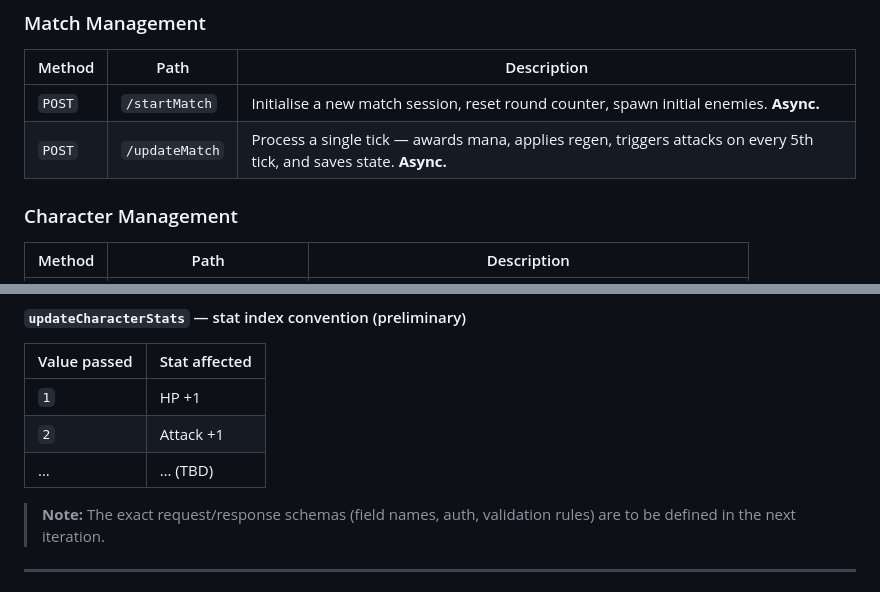
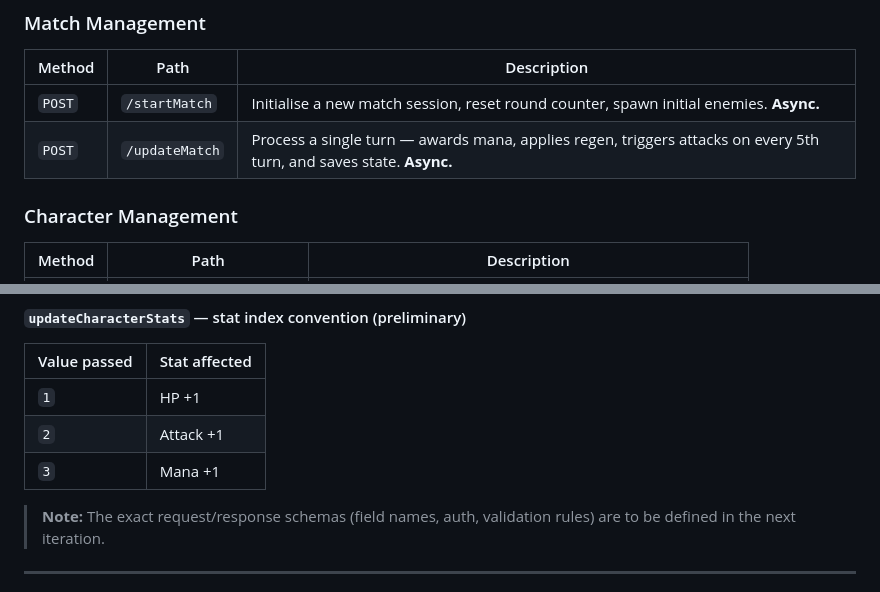
Before and after one commit to GrzegorzMatczak1/game_session_server_fast_api, a Markdown page: README.md, 2 parts joined by grey strips. Drawn GitHub-style.

```diff
--- a/README.md
+++ b/README.md
@@ -119,7 +119,7 @@ All endpoints are served by the **Game Session Server** (FastAPI).
 | Method | Path | Description |
 |--------|------|-------------|
 | `POST` | `/startMatch` | Initialise a new match session, reset round counter, spawn initial enemies. **Async.** |
-| `POST` | `/updateMatch` | Process a single tick — awards mana, applies regen, triggers attacks on every 5th tick, and saves state. **Async.** |
+| `POST` | `/updateMatch` | Process a single turn — awards mana, applies regen, triggers attacks on every 5th turn, and saves state. **Async.** |
 
 ### Character Management
 
@@ -135,7 +135,7 @@ All endpoints are served by the **Game Session Server** (FastAPI).
 |---|---|
 | `1` | HP +1 |
 | `2` | Attack +1 |
-| … | … (TBD) |
+| `3` | Mana +1 |
 
 > **Note:** The exact request/response schemas (field names, auth, validation rules) are to be defined in the next iteration.
 
```
Also changed, not shown: other parts of README.md (+12 -13 lines).
